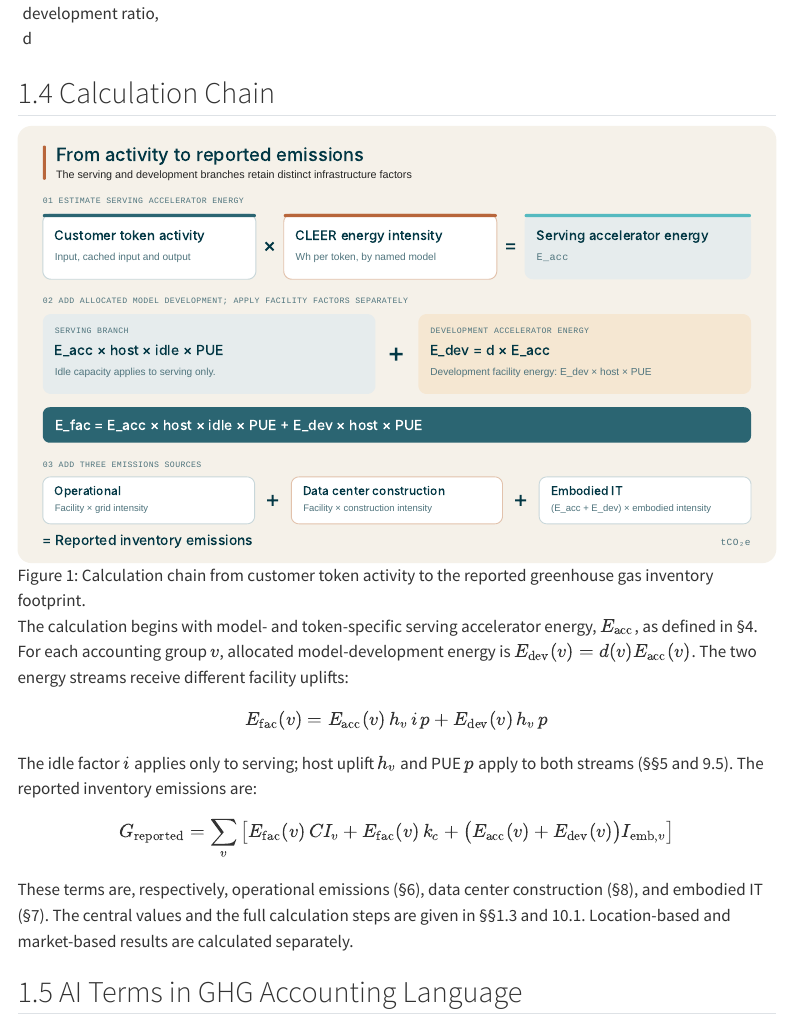
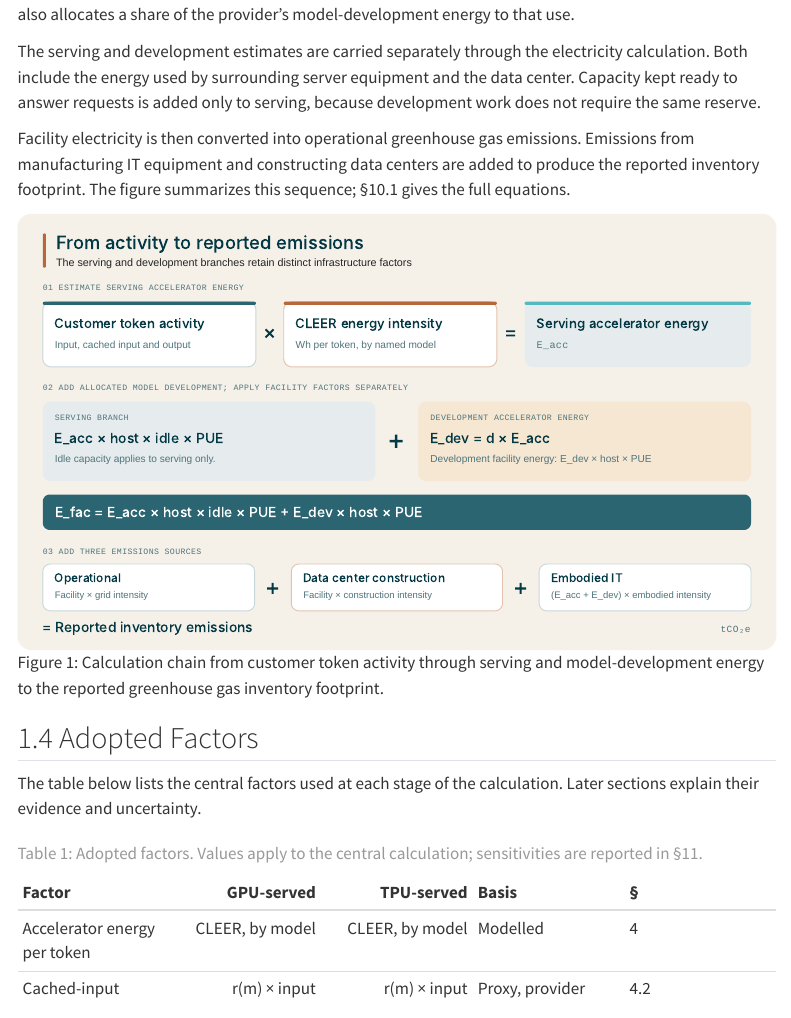
Before and after one commit to sustainableaigroup/ai-emissions, a Quarto document (index.qmd): the page in a window 1100 px wide, from 3460 px down before the commit and from 2760 px down after it. Rendered offline with R 4.5, knitr and Pandoc in place of Quarto, with nearby package versions; menus at the side of the page are left out.

Commit message:
Update index.qmd

```diff
--- a/index.qmd
+++ b/index.qmd
@@ -225,3 +227,12 @@
+The serving and development estimates are carried separately through the electricity calculation. Both include the energy used by surrounding server equipment and the data center. Capacity kept ready to answer requests is added only to serving, because development work does not require the same reserve.
+
+Facility electricity is then converted into operational greenhouse gas emissions. Emissions from manufacturing IT equipment and constructing data centers are added to produce the reported inventory footprint. The figure summarizes this sequence; §10.1 gives the full equations.
+
+![Calculation chain from customer token activity through serving and model-development energy to the reported greenhouse gas inventory footprint.](assets/fig-calculation-chain.svg){#fig-calculation-chain width=100%}
+
+## 1.4 Adopted Factors
+
+The table below lists the central factors used at each stage of the calculation. Later sections explain their evidence and uncertainty.
 
 | Factor | GPU-served | TPU-served | Basis | § |
 | :---- | ----: | ----: | :---- | :---- |
@@ -237,31 +248,6 @@
 | Data center construction, k_c | 7 gCO₂e/kWh | 7 gCO₂e/kWh | Per kWh of facility electricity | 8 |
 | Model-development ratio, d | 1.5 | 1.5 | Sector-level proxy | 9 |
 : Adopted factors. Values apply to the central calculation; sensitivities are reported in §11. {#tbl-adopted-factors-values-apply-to-the-central-calculatio}
-
-## 1.4 Calculation Chain
-
-![Calculation chain from customer token activity to the reported greenhouse gas inventory footprint.](assets/fig-calculation-chain.svg){#fig-calculation-chain width=100%}
-
-The calculation begins with model- and token-specific serving accelerator energy, $E_{\mathrm{acc}}$, as defined in §4. For each accounting group $v$, allocated model-development energy is $E_{\mathrm{dev}}(v)=d(v)E_{\mathrm{acc}}(v)$. The two energy streams receive different facility uplifts:
-
-$$
-E_{\mathrm{fac}}(v)
-=E_{\mathrm{acc}}(v)\,h_v\,i\,p
-+E_{\mathrm{dev}}(v)\,h_v\,p
-$$
-
-The idle factor $i$ applies only to serving; host uplift $h_v$ and PUE $p$ apply to both streams (§§5 and 9.5). The reported inventory emissions are:
-
-$$
-G_{\mathrm{reported}}
-=\sum_v\left[
-E_{\mathrm{fac}}(v)\,CI_v
-+E_{\mathrm{fac}}(v)\,k_c
-+\bigl(E_{\mathrm{acc}}(v)+E_{\mathrm{dev}}(v)\bigr)I_{\mathrm{emb},v}
-\right]
-$$
-
-These terms are, respectively, operational emissions (§6), data center construction (§8), and embodied IT (§7). The central values and the full calculation steps are given in §§1.3 and 10.1. Location-based and market-based results are calculated separately.
 
 ## 1.5 AI Terms in GHG Accounting Language
 
```
Also changed, not shown: index.qmd (4 more changed lines).
